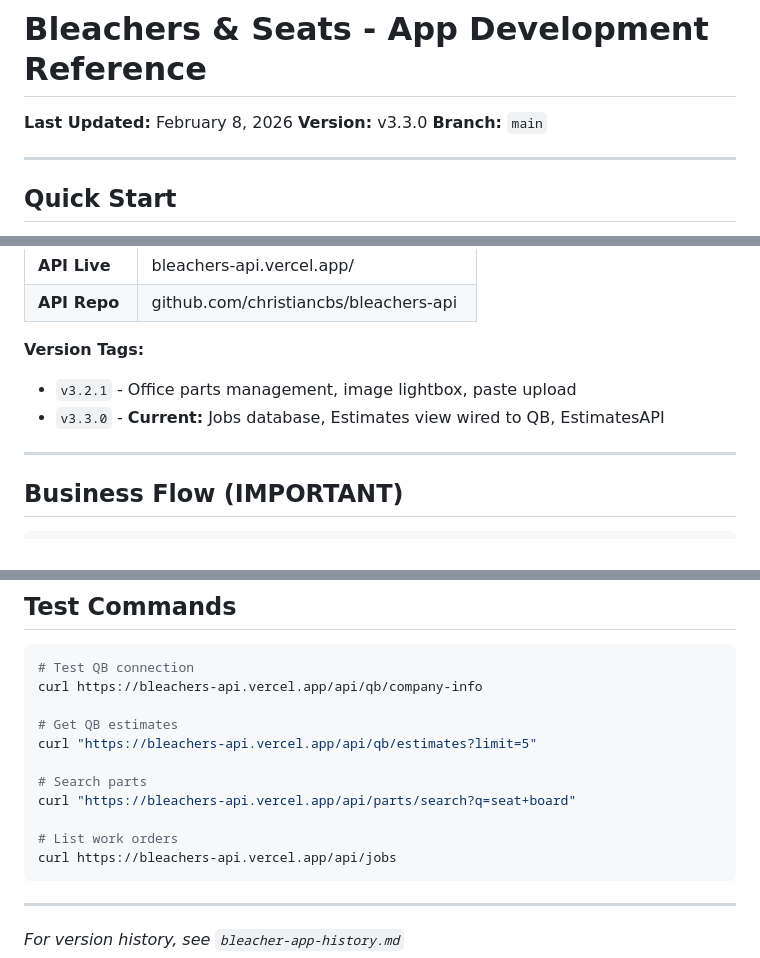
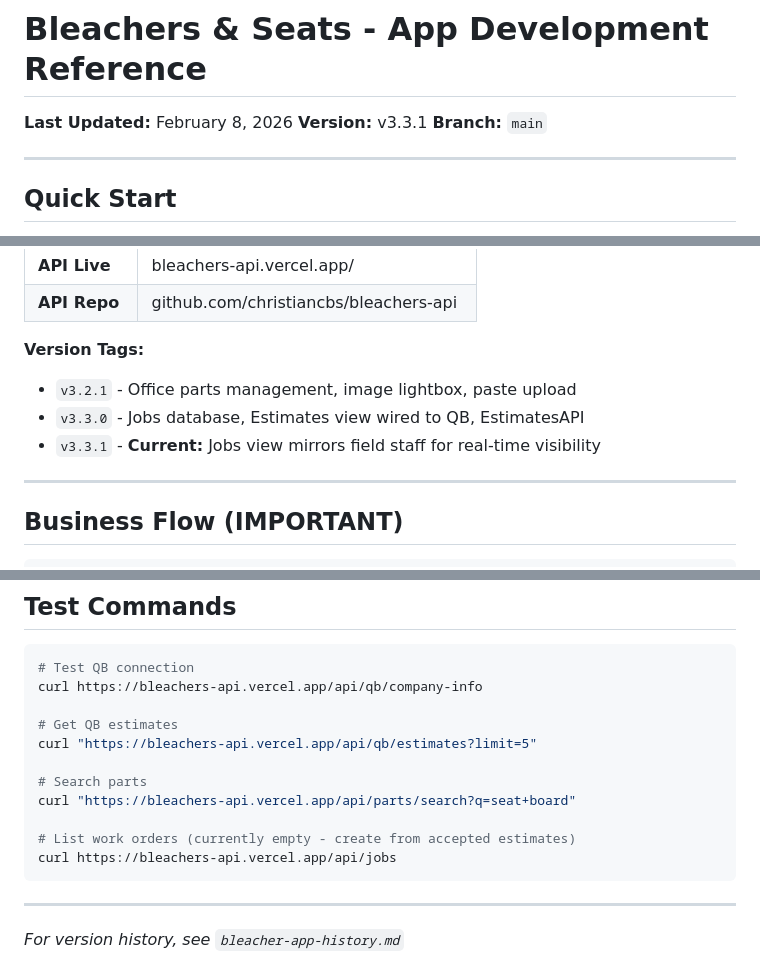
Before and after one commit to christiancbs/bleachers-app, a Markdown page: bleacher-app-reference.md, 3 parts joined by grey strips. GitHub-like rendering.

````diff
--- a/bleacher-app-reference.md
+++ b/bleacher-app-reference.md
@@ -1,7 +1,7 @@
 # Bleachers & Seats - App Development Reference
 
 **Last Updated:** February 8, 2026
-**Version:** v3.3.0
+**Version:** v3.3.1
 **Branch:** `main`
 
 ---
@@ -38,7 +38,8 @@ python3 -m http.server 8080
 
 **Version Tags:**
 - `v3.2.1` - Office parts management, image lightbox, paste upload
-- `v3.3.0` - **Current:** Jobs database, Estimates view wired to QB, EstimatesAPI
+- `v3.3.0` - Jobs database, Estimates view wired to QB, EstimatesAPI
+- `v3.3.1` - **Current:** Jobs view mirrors field staff for real-time visibility
 
 ---
 
@@ -311,7 +309,7 @@ curl "https://bleachers-api.vercel.app/api/qb/estimates?limit=5"
 # Search parts
 curl "https://bleachers-api.vercel.app/api/parts/search?q=seat+board"
 
-# List work orders
+# List work orders (currently empty - create from accepted estimates)
 curl https://bleachers-api.vercel.app/api/jobs
 ```
 
````
Also changed, not shown: other parts of bleacher-app-reference.md (+20 -23 lines).
